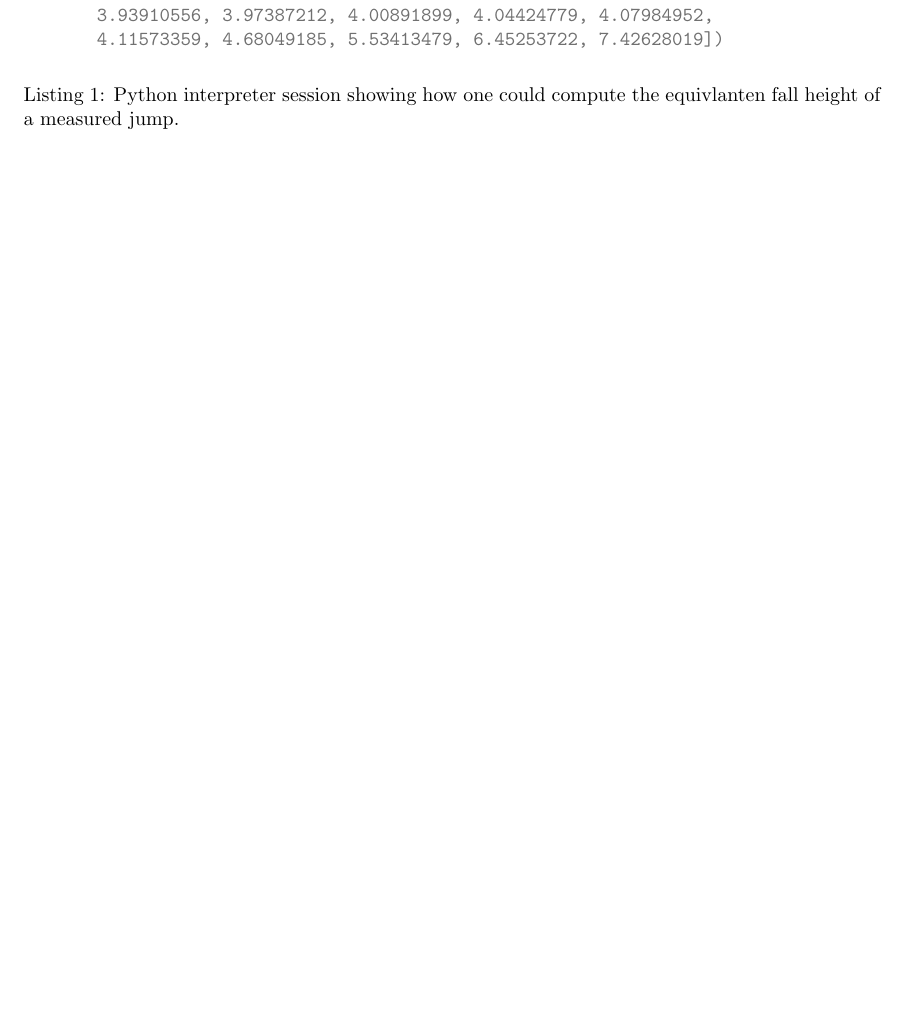
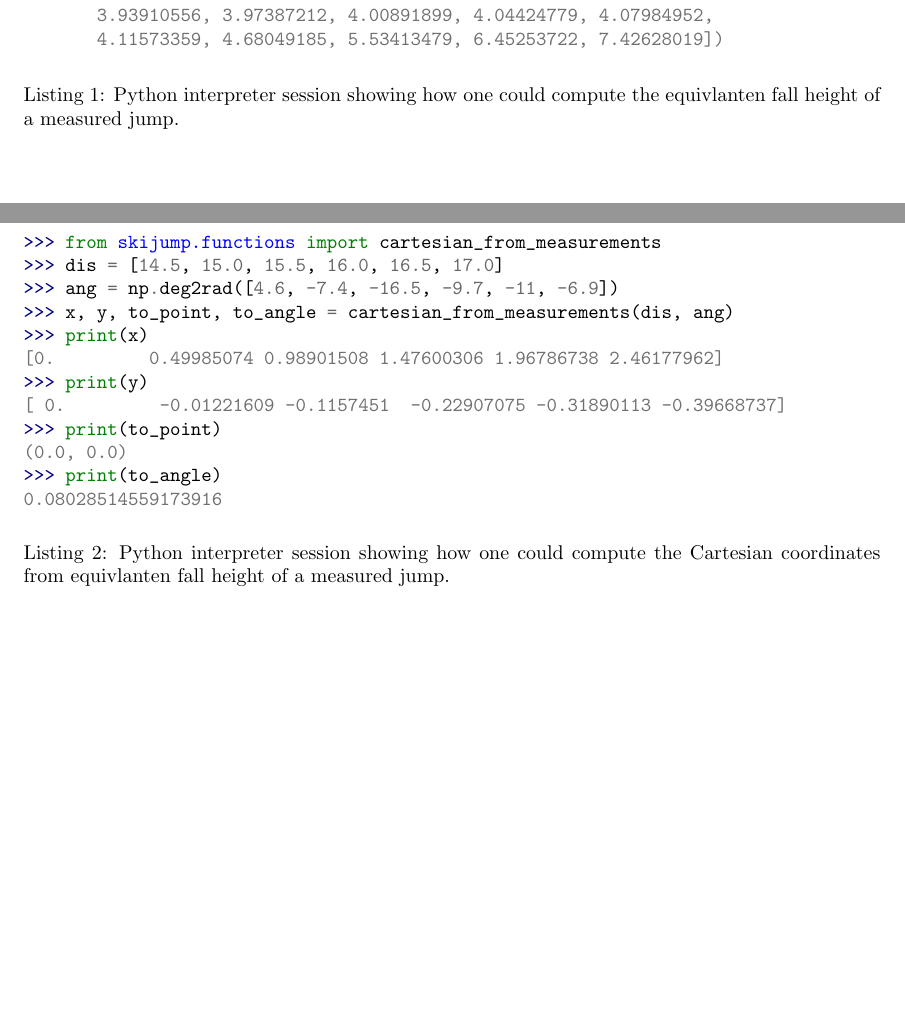
Before and after one commit to mechmotum/ski-analysis-paper, a LaTeX paper (main.tex): part of page 12 of 12 before the commit and two parts of pages 12 and 13 of 13 after it, the two joined at a grey line, cut so that both start at the same text, the shorter picture padded with empty space. Compiled offline with pdfLaTeX.

Commit message:
Added a listing showing the measuremetn conversion.

```diff
--- a/main.tex
+++ b/main.tex
@@ -478,6 +482,25 @@ array([0.        , 0.02541035, 0.03479384, 0.03264587, 0.05956476,
+\begin{listing*}
+  \begin{minted}{pycon}
+>>> from skijump.functions import cartesian_from_measurements
+>>> dis = [14.5, 15.0, 15.5, 16.0, 16.5, 17.0]
+>>> ang = np.deg2rad([4.6, -7.4, -16.5, -9.7, -11, -6.9])
+>>> x, y, to_point, to_angle = cartesian_from_measurements(dis, ang)
+>>> print(x)
+[0.         0.49985074 0.98901508 1.47600306 1.96786738 2.46177962]
+>>> print(y)
+[ 0.         -0.01221609 -0.1157451  -0.22907075 -0.31890113 -0.39668737]
+>>> print(to_point)
+(0.0, 0.0)
+>>> print(to_angle)
+0.08028514559173916
+  \end{minted}
+  \caption{Python interpreter session showing how one could compute the
+  Cartesian coordinates from equivlanten fall height of a measured jump.}
+  \label{lis:example-meas-calc}
+\end{listing*}
 
 \section{Jump Shape Measurement}
-%
+
 The form of Equation~\ref{eq:efh} requires the Cartesian coordinates and slope
 of the landing surface along the path of the jumper. There are a number of
 possible measurement techniques for collecting data adequate for the equivalent
```
Also changed, not shown: main.tex (4 more changed lines).
